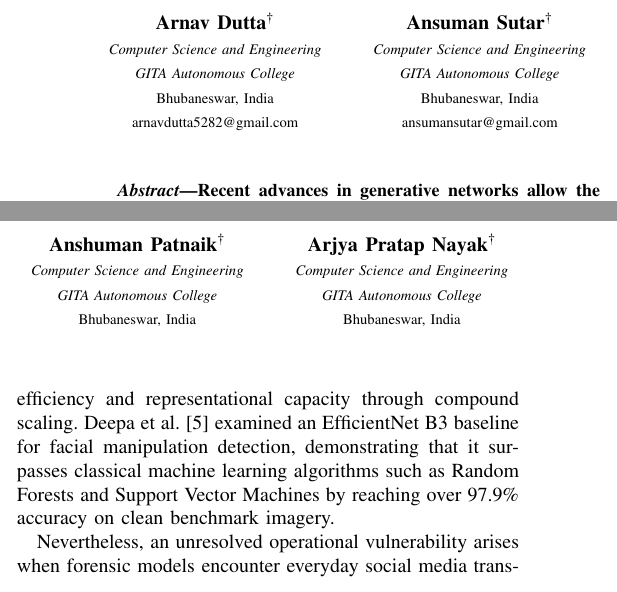
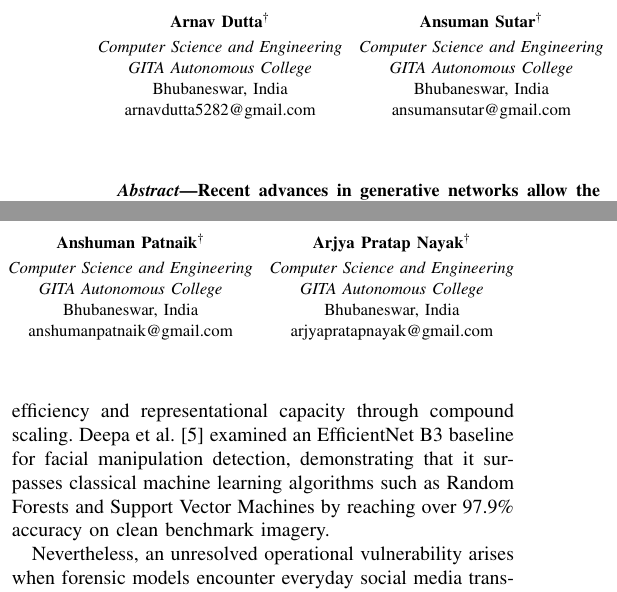
Before and after one commit to Programpassion/deepfake-detection-research, a LaTeX paper (paper/main.tex): two parts of the columns of page 1 of 6, joined at a grey line, cut so that both start at the same text. Compiled offline with pdfLaTeX.

Commit message:
fix(paper): eliminate staircase effect with unified 4-column table, add emails for all authors, and fit across exact text width

```diff
--- a/paper/main.tex
+++ b/paper/main.tex
@@ -20,36 +20,28 @@
 
 \author{
   \resizebox{\textwidth}{!}{%
-  \begin{tabular}{@{}c @{\hspace{1.5em}} c @{\hspace{1.5em}} c @{\hspace{1.5em}} c@{}}
-    \begin{tabular}{c}
-      \textbf{Arnav Dutta}\textsuperscript{\dag} \\
-      \footnotesize\textit{Computer Science and Engineering} \\
-      \footnotesize\textit{GITA Autonomous College} \\
-      \footnotesize Bhubaneswar, India \\
-      \footnotesize arnavdutta5282@gmail.com
-    \end{tabular}
-    &
-    \begin{tabular}{c}
-      \textbf{Ansuman Sutar}\textsuperscript{\dag} \\
-      \footnotesize\textit{Computer Science and Engineering} \\
-      \footnotesize\textit{GITA Autonomous College} \\
-      \footnotesize Bhubaneswar, India \\
-      \footnotesize ansumansutar@gmail.com
-    \end{tabular}
-    &
-    \begin{tabular}{c}
-      \textbf{Anshuman Patnaik}\textsuperscript{\dag} \\
-      \footnotesize\textit{Computer Science and Engineering} \\
-      \footnotesize\textit{GITA Autonomous College} \\
-      \footnotesize Bhubaneswar, India
-    \end{tabular}
-    &
-    \begin{tabular}{c}
-      \textbf{Arjya Pratap Nayak}\textsuperscript{\dag} \\
-      \footnotesize\textit{Computer Science and Engineering} \\
-      \footnotesize\textit{GITA Autonomous College} \\
-      \footnotesize Bhubaneswar, India
-    \end{tabular}
+  \fontsize{8pt}{10pt}\selectfont
+  \begin{tabular}{@{}c @{\hspace{1em}} c @{\hspace{1em}} c @{\hspace{1em}} c@{}}
+    \textbf{Arnav Dutta}\textsuperscript{\dag} &
+    \textbf{Ansuman Sutar}\textsuperscript{\dag} &
+    \textbf{Anshuman Patnaik}\textsuperscript{\dag} &
+    \textbf{Arjya Pratap Nayak}\textsuperscript{\dag} \\[0.25em]
+    \textit{Computer Science and Engineering} &
+    \textit{Computer Science and Engineering} &
+    \textit{Computer Science and Engineering} &
+    \textit{Computer Science and Engineering} \\
+    \textit{GITA Autonomous College} &
+    \textit{GITA Autonomous College} &
+    \textit{GITA Autonomous College} &
+    \textit{GITA Autonomous College} \\
+    Bhubaneswar, India &
+    Bhubaneswar, India &
+    Bhubaneswar, India &
+    Bhubaneswar, India \\
+    arnavdutta5282@gmail.com &
+    ansumansutar@gmail.com &
+    anshumanpatnaik@gmail.com &
+    arjyapratapnayak@gmail.com
   \end{tabular}%
   }
 }
```
